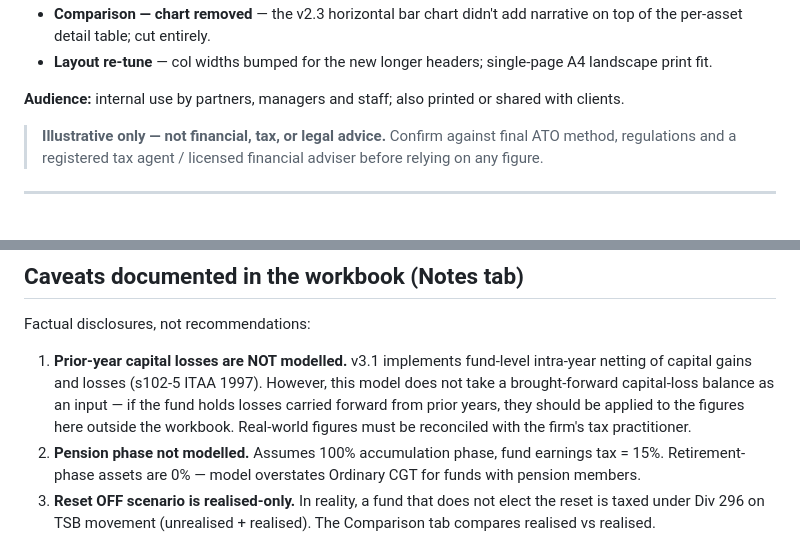
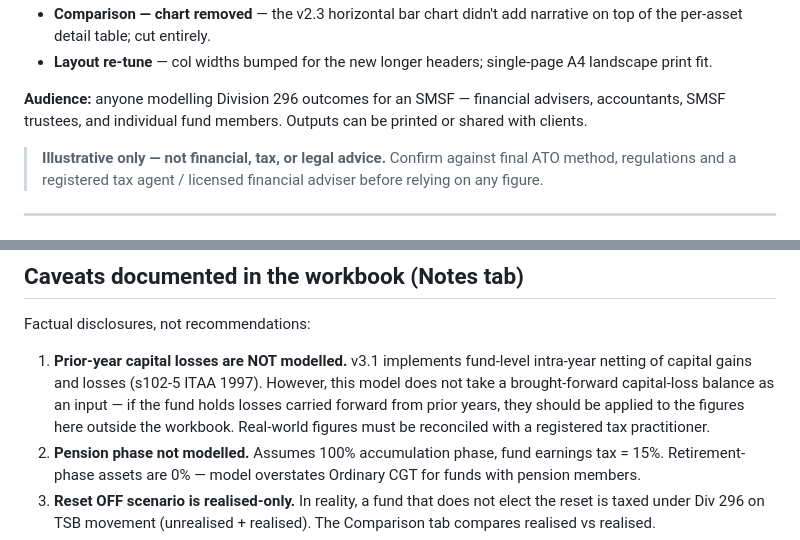
Before and after one commit to AidenHiew/div296_cgt_reset, a Markdown page: README.md, 2 parts joined by grey strips. Rendered like a GitHub page.

Commit message:
docs: broaden README audience for public/open-source use
Reframe the Audience line from internal firm use (partners/managers/staff)
to a general audience — advisers, accountants, SMSF trustees, and individual
members — now that the repo is public and MIT-licensed. Soften one related
'the firm's tax practitioner' phrase to 'a registered tax practitioner'.

Co-Authored-By: Claude Opus 4.8 <noreply@anthropic.com>

```diff
--- a/README.md
+++ b/README.md
@@ -120,7 +120,7 @@ A Microsoft Excel workbook (`.xlsx`) that illustrates Division 296 tax outcomes
 - **Comparison — chart removed** — the v2.3 horizontal bar chart didn't add narrative on top of the per-asset detail table; cut entirely.
 - **Layout re-tune** — col widths bumped for the new longer headers; single-page A4 landscape print fit.
 
-**Audience:** internal use by partners, managers and staff; also printed or shared with clients.
+**Audience:** anyone modelling Division 296 outcomes for an SMSF — financial advisers, accountants, SMSF trustees, and individual fund members. Outputs can be printed or shared with clients.
 
 > **Illustrative only — not financial, tax, or legal advice.** Confirm against final ATO method, regulations and a registered tax agent / licensed financial adviser before relying on any figure.
 
@@ -232,7 +232,7 @@ These supplement [docs/BUILD_PLAN.md](docs/BUILD_PLAN.md) §1.
 
 Factual disclosures, not recommendations:
 
-1. **Prior-year capital losses are NOT modelled.** v3.1 implements fund-level intra-year netting of capital gains and losses (s102-5 ITAA 1997). However, this model does not take a brought-forward capital-loss balance as an input — if the fund holds losses carried forward from prior years, they should be applied to the figures here outside the workbook. Real-world figures must be reconciled with the firm's tax practitioner.
+1. **Prior-year capital losses are NOT modelled.** v3.1 implements fund-level intra-year netting of capital gains and losses (s102-5 ITAA 1997). However, this model does not take a brought-forward capital-loss balance as an input — if the fund holds losses carried forward from prior years, they should be applied to the figures here outside the workbook. Real-world figures must be reconciled with a registered tax practitioner.
 2. **Pension phase not modelled.** Assumes 100% accumulation phase, fund earnings tax = 15%. Retirement-phase assets are 0% — model overstates Ordinary CGT for funds with pension members.
 3. **Reset OFF scenario is realised-only.** In reality, a fund that does not elect the reset is taxed under Div 296 on TSB movement (unrealised + realised). The Comparison tab compares realised vs realised.
 4. **Wash sale / Part IVA risk.** Selling pre–30 June 2026 purely for the tax outcome and reacquiring sits in anti-avoidance territory (TR 2008/1).
```
